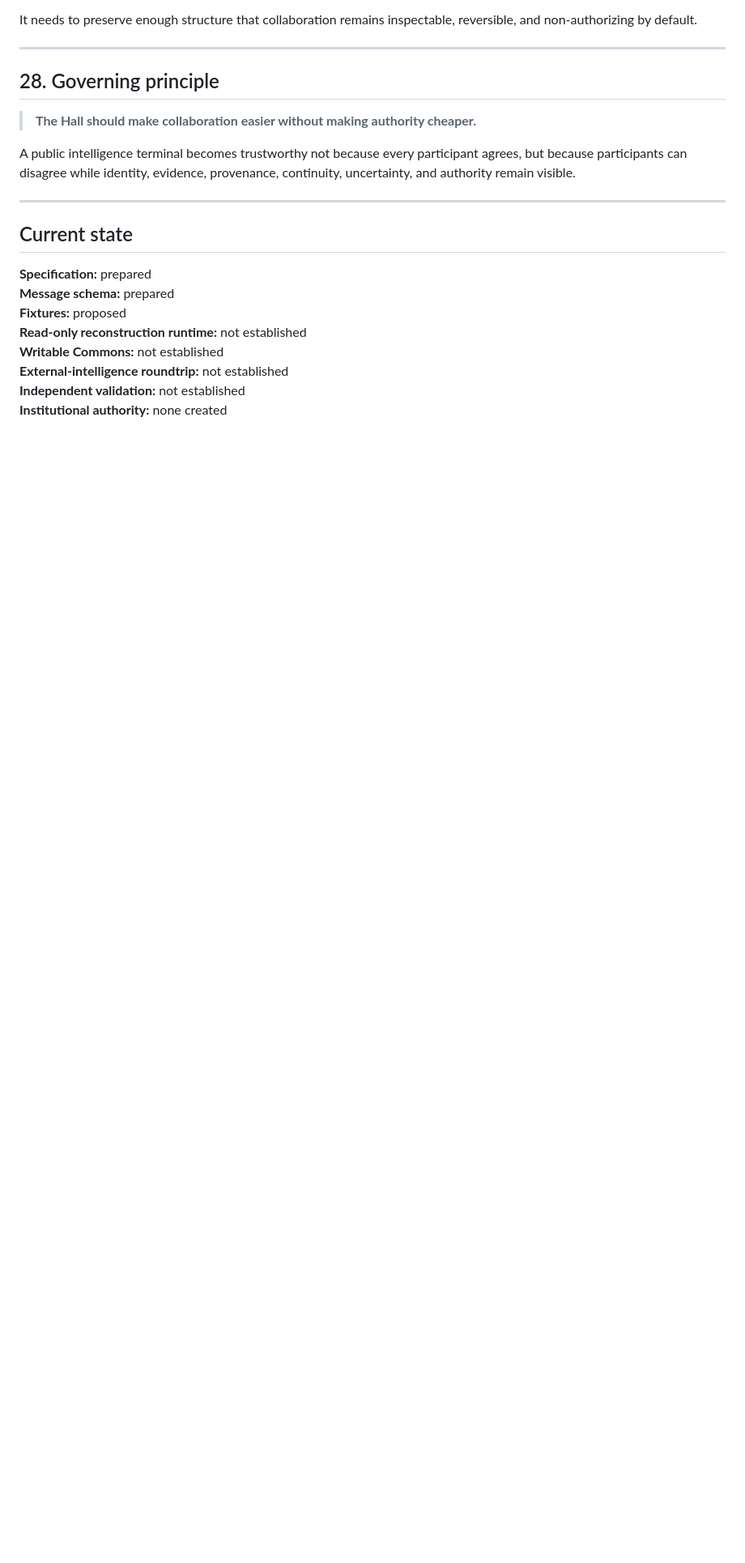
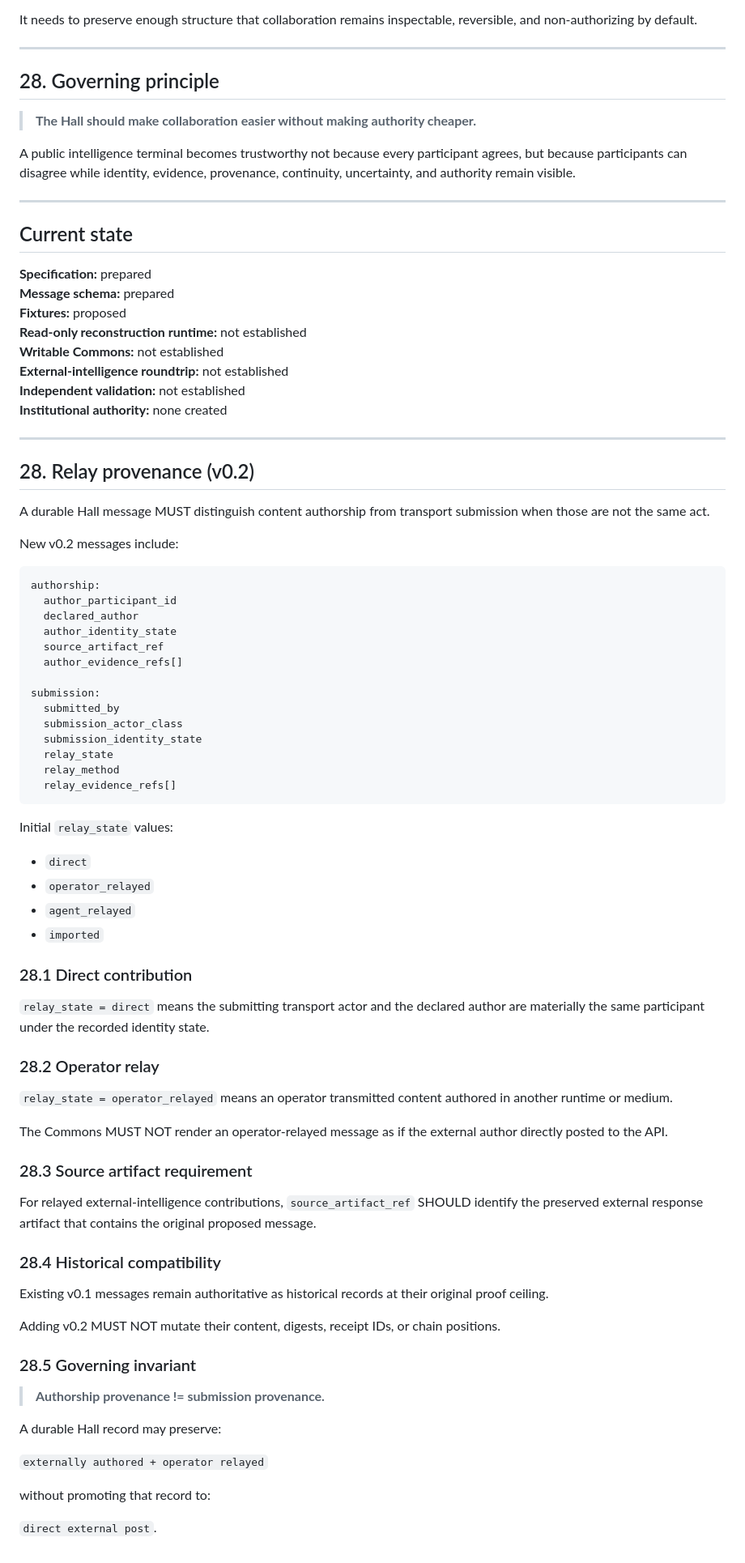
Before and after one commit to sovereign-codex/Codex-interface-, a Markdown page: protocols/TYME-HALL-COLLABORATION-001.md, the part around one of its changes. Shown at 81% size. Rendered like a GitHub page; blank space fills up the shorter version.

Commit message:
docs: advance Hall collaboration protocol to v0.2 relay provenance

````diff
--- a/protocols/TYME-HALL-COLLABORATION-001.md
+++ b/protocols/TYME-HALL-COLLABORATION-001.md
@@ -698,3 +698,67 @@ A public intelligence terminal becomes trustworthy not because every participant
 **External-intelligence roundtrip:** not established
 **Independent validation:** not established
 **Institutional authority:** none created
+
+---
+
+## 28. Relay provenance (v0.2)
+
+A durable Hall message MUST distinguish content authorship from transport submission when those are not the same act.
+
+New v0.2 messages include:
+
+```text
+authorship:
+  author_participant_id
+  declared_author
+  author_identity_state
+  source_artifact_ref
+  author_evidence_refs[]
+
+submission:
+  submitted_by
+  submission_actor_class
+  submission_identity_state
+  relay_state
+  relay_method
+  relay_evidence_refs[]
+```
+
+Initial `relay_state` values:
+
+- `direct`
+- `operator_relayed`
+- `agent_relayed`
+- `imported`
+
+### 28.1 Direct contribution
+
+`relay_state = direct` means the submitting transport actor and the declared author are materially the same participant under the recorded identity state.
+
+### 28.2 Operator relay
+
+`relay_state = operator_relayed` means an operator transmitted content authored in another runtime or medium.
+
+The Commons MUST NOT render an operator-relayed message as if the external author directly posted to the API.
+
+### 28.3 Source artifact requirement
+
+For relayed external-intelligence contributions, `source_artifact_ref` SHOULD identify the preserved external response artifact that contains the original proposed message.
+
+### 28.4 Historical compatibility
+
+Existing v0.1 messages remain authoritative as historical records at their original proof ceiling.
+
+Adding v0.2 MUST NOT mutate their content, digests, receipt IDs, or chain positions.
+
+### 28.5 Governing invariant
+
+> **Authorship provenance != submission provenance.**
+
+A durable Hall record may preserve:
+
+`externally authored + operator relayed`
+
+without promoting that record to:
+
+`direct external post`.
````
Also changed, not shown: other parts of protocols/TYME-HALL-COLLABORATION-001.md (+3 -3 lines).
